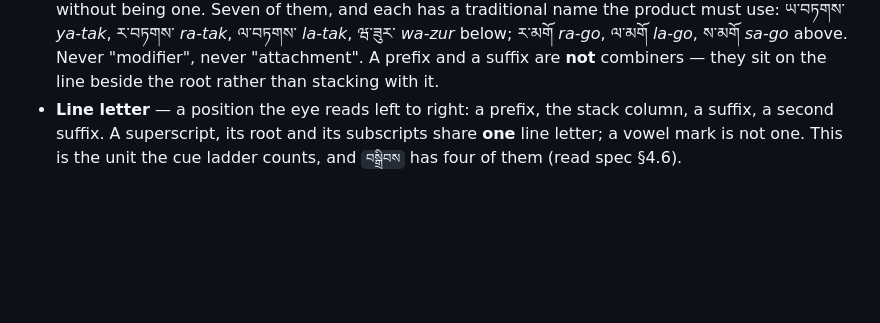
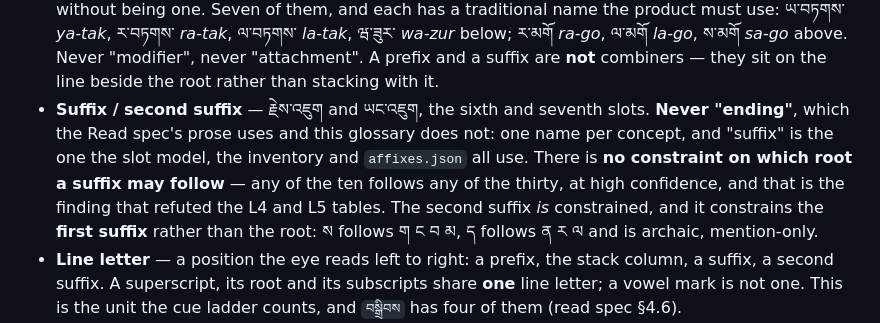
Before and after one commit to trungtrung-community/app, a Markdown page: docs/08-glossary.md, the part around the change. Drawn GitHub-style; blank space fills up the shorter version.

```diff
--- a/docs/08-glossary.md
+++ b/docs/08-glossary.md
@@ -150,6 +150,15 @@
   *la-go*, ས་མགོ *sa-go* above. Never "modifier", never "attachment". A
   prefix and a suffix are **not** combiners — they sit on the line beside the
   root rather than stacking with it.
+- **Suffix / second suffix** — རྗེས་འཇུག and ཡང་འཇུག, the sixth and seventh
+  slots. **Never "ending"**, which the Read spec's prose uses and this glossary
+  does not: one name per concept, and "suffix" is the one the slot model, the
+  inventory and `affixes.json` all use. There is **no constraint on which root
+  a suffix may follow** — any of the ten follows any of the thirty, at high
+  confidence, and that is the finding that refuted the L4 and L5 tables. The
+  second suffix *is* constrained, and it constrains the **first suffix** rather
+  than the root: ས follows ག ང བ མ, ད follows ན ར ལ and is archaic,
+  mention-only.
 - **Line letter** — a position the eye reads left to right: a prefix, the
   stack column, a suffix, a second suffix. A superscript, its root and its
   subscripts share **one** line letter; a vowel mark is not one. This is the
```
Also changed, not shown: docs/03-exercise-system.md (+20 -1 lines), docs/09-backlog.md (+15 -2 lines).
